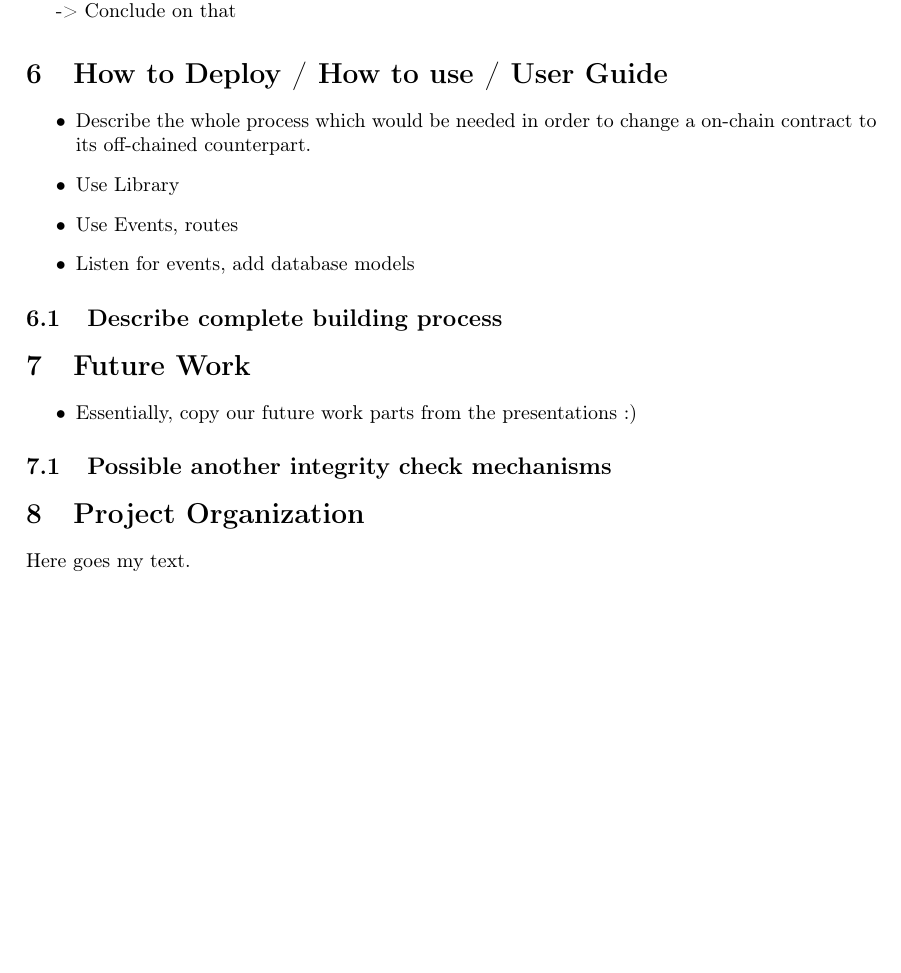
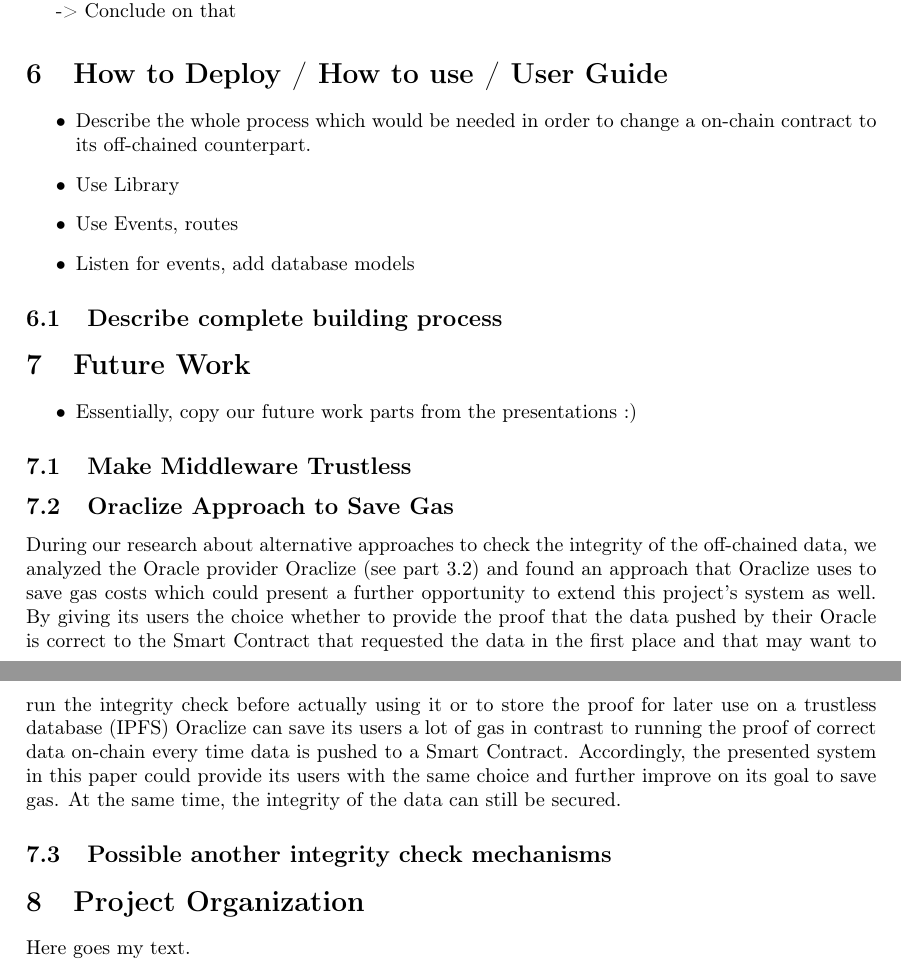
Before and after one commit to JacobEberhardt/offchainer, a LaTeX paper (documentation/main.tex, which reads documentation/sections/07_future_work.tex): part of page 6 of 11 before the commit and two parts of pages 6 and 7 of 11 after it, the two joined at a grey line, cut so that both start at the same text, the shorter picture padded with empty space. Compiled offline with pdfLaTeX.

Commit message:
For Q&A: Oraclize Approach

```diff
--- a/documentation/sections/07_future_work.tex
+++ b/documentation/sections/07_future_work.tex
@@ -4,4 +4,9 @@
 \item Essentially, copy our future work parts from the presentations :)
 \end{itemize}
 
+\subsection{Make Middleware Trustless}
+
+\subsection{Oraclize Approach to Save Gas}
+During our research about alternative approaches to check the integrity of the off-chained data, we analyzed the Oracle provider Oraclize (see part 3.2) and found an approach that Oraclize uses to save gas costs which could present a further opportunity to extend this project’s system as well. By giving its users the choice whether to provide the proof that the data pushed by their Oracle is correct to the Smart Contract that requested the data in the first place and that may want to run the integrity check before actually using it or to store the proof for later use on a trustless database (IPFS) Oraclize can save its users a lot of gas in contrast to running the proof of correct data on-chain every time data is pushed to a Smart Contract. Accordingly, the presented system in this paper could provide its users with the same choice and further improve on its goal to save gas. At the same time, the integrity of the data can still be secured.
+
 \subsection{Possible another integrity check mechanisms}
```
